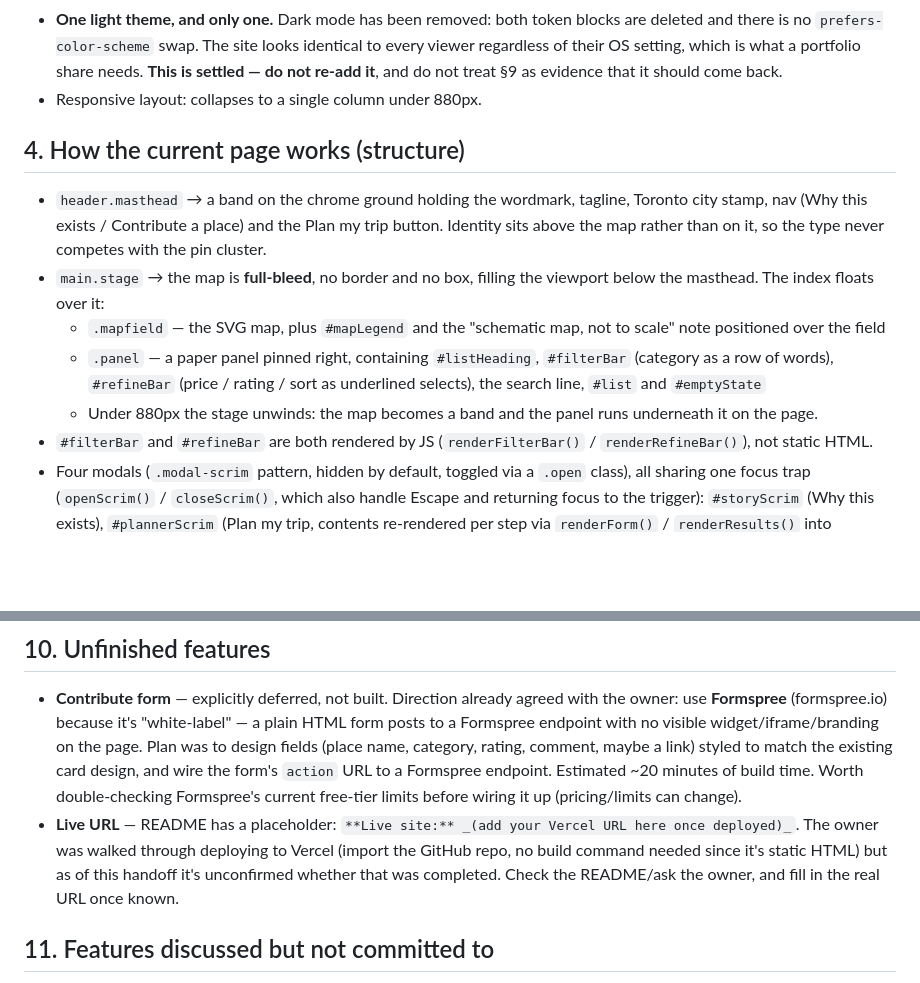
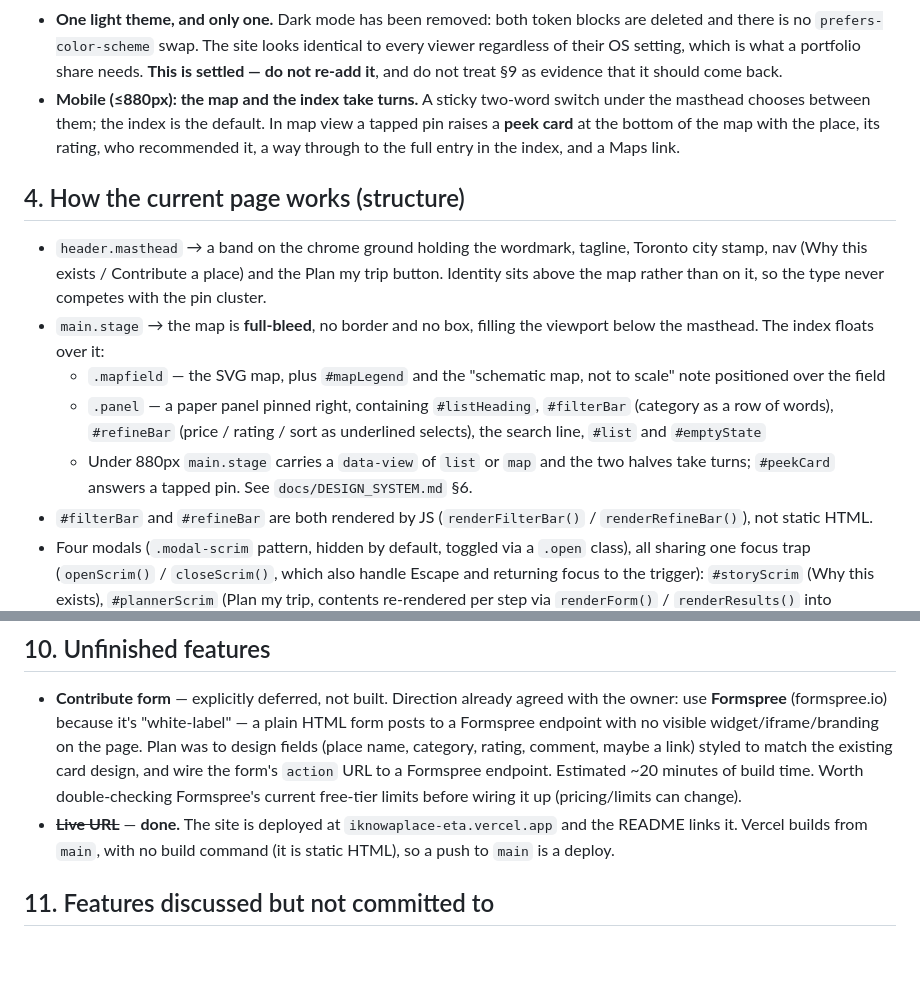
Before and after one commit to billylearns/iknowaplace, a Markdown page: PROJECT_CONTEXT.md, 2 parts joined by grey strips. Drawn GitHub-style; blank space fills up the shorter version.

```diff
--- a/PROJECT_CONTEXT.md
+++ b/PROJECT_CONTEXT.md
@@ -94,7 +94,11 @@ Built and working:
   looks identical to every viewer regardless of their OS setting, which is
   what a portfolio share needs. **This is settled — do not re-add it**, and
   do not treat §9 as evidence that it should come back.
-- Responsive layout: collapses to a single column under 880px.
+- **Mobile (≤880px): the map and the index take turns.** A sticky two-word
+  switch under the masthead chooses between them; the index is the default.
+  In map view a tapped pin raises a **peek card** at the bottom of the map
+  with the place, its rating, who recommended it, a way through to the full
+  entry in the index, and a Maps link.
 
 ## 4. How the current page works (structure)
 
@@ -109,8 +113,9 @@ Built and working:
   - `.panel` — a paper panel pinned right, containing `#listHeading`,
     `#filterBar` (category as a row of words), `#refineBar` (price / rating /
     sort as underlined selects), the search line, `#list` and `#emptyState`
-  - Under 880px the stage unwinds: the map becomes a band and the panel runs
-    underneath it on the page.
+  - Under 880px `main.stage` carries a `data-view` of `list` or `map` and the
+    two halves take turns; `#peekCard` answers a tapped pin. See
+    `docs/DESIGN_SYSTEM.md` §6.
 - `#filterBar` and `#refineBar` are both rendered by JS
   (`renderFilterBar()` / `renderRefineBar()`), not static HTML.
 - Four modals (`.modal-scrim` pattern, hidden by default, toggled via a
@@ -279,12 +284,10 @@ is gone, by decision, and stays gone.
   endpoint. Estimated ~20 minutes of build time. Worth double-checking
   Formspree's current free-tier limits before wiring it up (pricing/limits
   can change).
-- **Live URL** — README has a placeholder: `**Live site:** _(add your
-  Vercel URL here once deployed)_`. The owner was walked through deploying
-  to Vercel (import the GitHub repo, no build command needed since it's
-  static HTML) but as of this handoff it's unconfirmed whether that was
-  completed. Check the README/ask the owner, and fill in the real URL once
-  known.
+- ~~**Live URL**~~ — **done.** The site is deployed at
+  `iknowaplace-eta.vercel.app` and the README links it. Vercel builds from
+  `main`, with no build command (it is static HTML), so a push to `main` is a
+  deploy.
 
 ## 11. Features discussed but not committed to
 
```
Also changed, not shown: other parts of PROJECT_CONTEXT.md (+56 -24 lines), README.md (+10 -1 lines), docs/DESIGN_SYSTEM.md (added, +308 -0 lines), docs/VISUAL_REDESIGN_PLAN.md (+25 -14 lines), screenshot.png.
